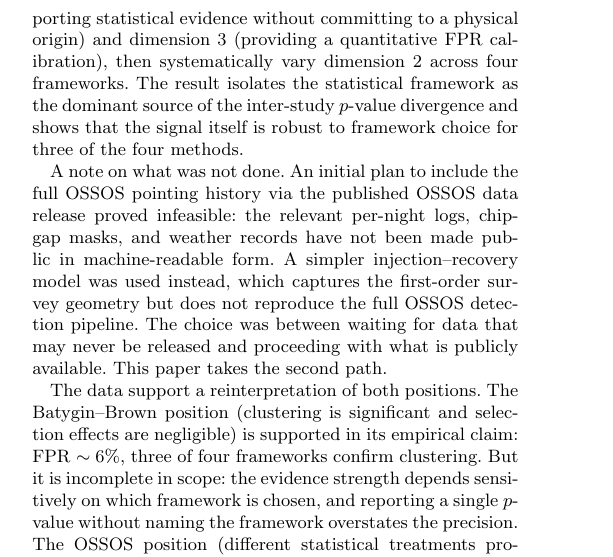
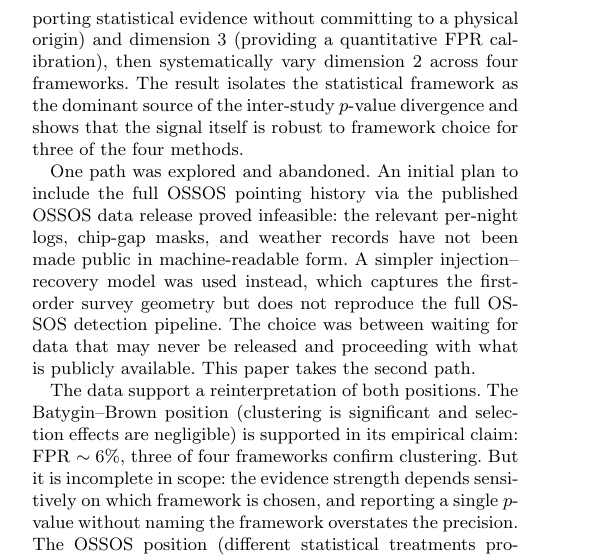
Before and after one commit to chenzhilei-lab/planet9, a LaTeX paper (planet_nine_paper_H24.tex): part of one column of page 6 of 8, cut so that both start at the same text. Compiled offline with pdfLaTeX.

Commit message:
H24: fix two overcorrections — removed vague 'initial review' reference; replaced blog-style 'A note on what was not done' heading

```diff
--- a/planet_nine_paper_H24.tex
+++ b/planet_nine_paper_H24.tex
@@ -281,7 +281,7 @@ These three dimensions have never been disentangled in a single controlled analy
 
 The contribution of this study is to fix dimension~1 (reporting statistical evidence without committing to a physical origin) and dimension~3 (providing a quantitative FPR calibration), then systematically vary dimension~2 across four frameworks. The result isolates the statistical framework as the dominant source of the inter-study $p$-value divergence and shows that the signal itself is robust to framework choice for three of the four methods.
 
-A note on what was not done. An initial plan to include the full OSSOS pointing history via the published OSSOS data release proved infeasible: the relevant per-night logs, chip-gap masks, and weather records have not been made public in machine-readable form. A simpler injection--recovery model was used instead, which captures the first-order survey geometry but does not reproduce the full OSSOS detection pipeline. The choice was between waiting for data that may never be released and proceeding with what is publicly available. This paper takes the second path.
+One path was explored and abandoned. An initial plan to include the full OSSOS pointing history via the published OSSOS data release proved infeasible: the relevant per-night logs, chip-gap masks, and weather records have not been made public in machine-readable form. A simpler injection--recovery model was used instead, which captures the first-order survey geometry but does not reproduce the full OSSOS detection pipeline. The choice was between waiting for data that may never be released and proceeding with what is publicly available. This paper takes the second path.
 
 The data support a reinterpretation of both positions. The Batygin--Brown position (clustering is significant and selection effects are negligible) is supported in its empirical claim: FPR $\sim6\%$, three of four frameworks confirm clustering. But it is incomplete in scope: the evidence strength depends sensitively on which framework is chosen, and reporting a single $p$-value without naming the framework overstates the precision. The OSSOS position (different statistical treatments produce substantially different conclusions) is supported in its methodological claim: the $p$-value spans $\sim$30$\times$ across frameworks. But it is incomplete in its diagnosis: the divergence is not driven by selection bias (FPR $\sim6\%$) but by the choice of null hypothesis itself. Both camps have been partially correct and both have attributed the disagreement to the wrong source. The controversy has persisted because the community lacks a standardised multi-framework protocol for evaluating orbital clustering claims.
 
```
Also changed, not shown: planet_nine_paper_H24.tex (2 more changed lines).
